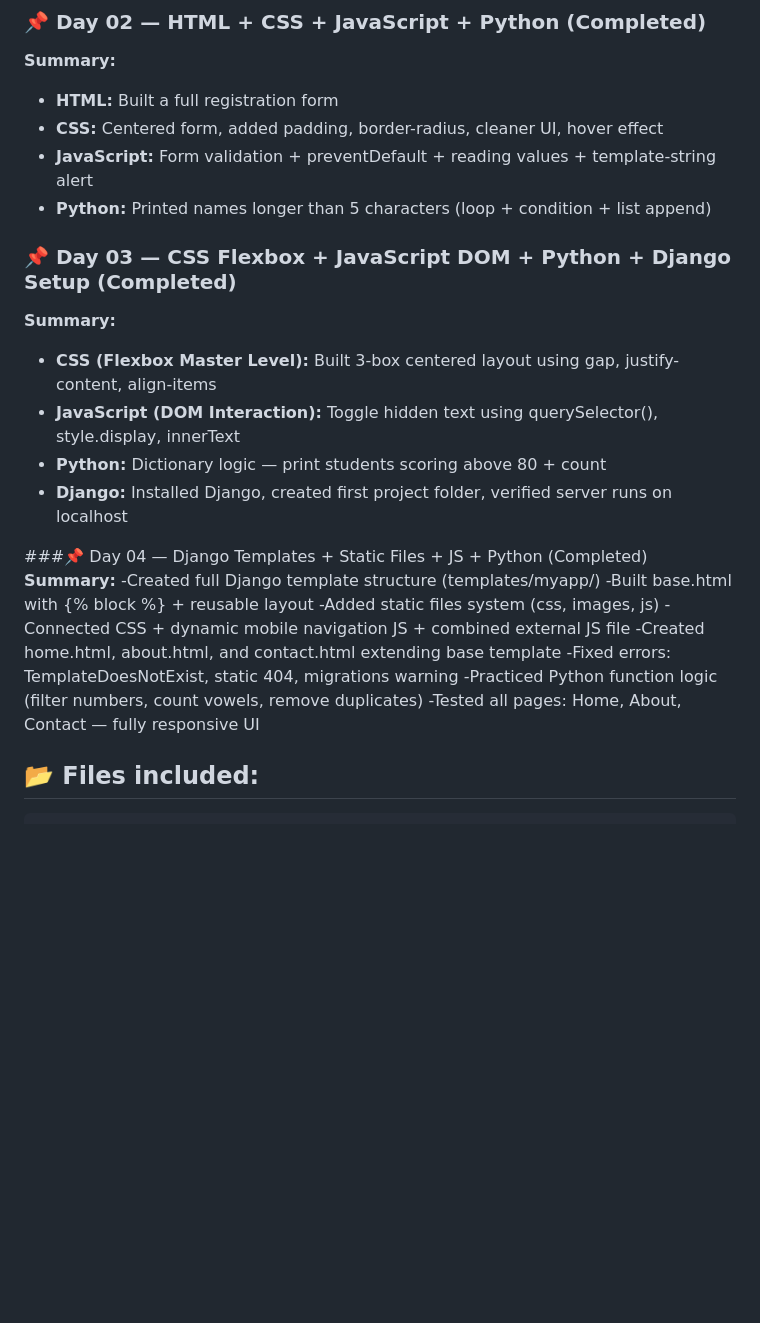
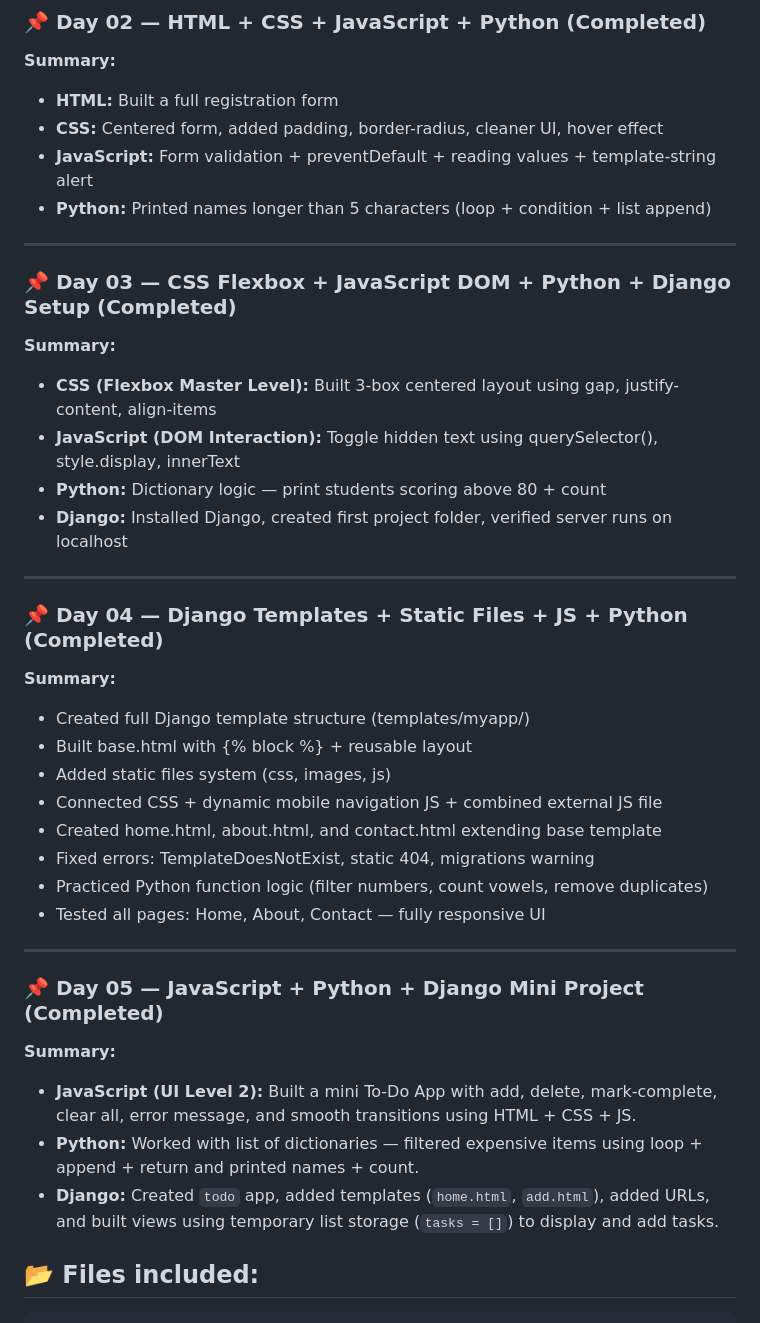
Before and after one commit to Parveshgangathia/FSD, a Markdown page: README.md, the part around the change printed below. Rendered like a GitHub page; blank space fills up the shorter version.

````diff
--- a/README.md
+++ b/README.md
@@ -47,6 +47,7 @@ I use a day-by-day folder structure to practice and build small projects that be
 - **CSS:** Centered form, added padding, border-radius, cleaner UI, hover effect
 - **JavaScript:** Form validation + preventDefault + reading values + template-string alert
 - **Python:** Printed names longer than 5 characters (loop + condition + list append)
+---
 
 ### 📌 Day 03 — CSS Flexbox + JavaScript DOM + Python + Django Setup (Completed)
 **Summary:**
@@ -55,17 +56,28 @@ I use a day-by-day folder structure to practice and build small projects that be
 - **Python:** Dictionary logic — print students scoring above 80 + count
 - **Django:** Installed Django, created first project folder, verified server runs on localhost
 
+---
+### 📌 **Day 04 — Django Templates + Static Files + JS + Python (Completed)**
+**Summary:**
 
-###📌 Day 04 — Django Templates + Static Files + JS + Python (Completed)
+- Created full Django template structure (templates/myapp/)
+- Built base.html with {% block %} + reusable layout
+- Added static files system (css, images, js)
+- Connected CSS + dynamic mobile navigation JS + combined external JS file
+- Created home.html, about.html, and contact.html extending base template
+- Fixed errors: TemplateDoesNotExist, static 404, migrations warning
+- Practiced Python function logic (filter numbers, count vowels, remove duplicates)
+- Tested all pages: Home, About, Contact — fully responsive UI
+
+---
+
+### 📌 **Day 05 — JavaScript + Python + Django Mini Project (Completed)**
 **Summary:**
--Created full Django template structure (templates/myapp/)
--Built base.html with {% block %} + reusable layout
--Added static files system (css, images, js)
--Connected CSS + dynamic mobile navigation JS + combined external JS file
--Created home.html, about.html, and contact.html extending base template
--Fixed errors: TemplateDoesNotExist, static 404, migrations warning
--Practiced Python function logic (filter numbers, count vowels, remove duplicates)
--Tested all pages: Home, About, Contact — fully responsive UI
+
+- **JavaScript (UI Level 2):** Built a mini To-Do App with add, delete, mark-complete, clear all, error message, and smooth transitions using HTML + CSS + JS.
+- **Python:** Worked with list of dictionaries — filtered expensive items using loop + append + return and printed names + count.
+- **Django:** Created `todo` app, added templates (`home.html`, `add.html`), added URLs, and built views using temporary list storage (`tasks = []`) to display and add tasks.
+
 
 ## 📂 Files included:
 ```
````
Also changed, not shown: other parts of README.md (+37 -0 lines).
